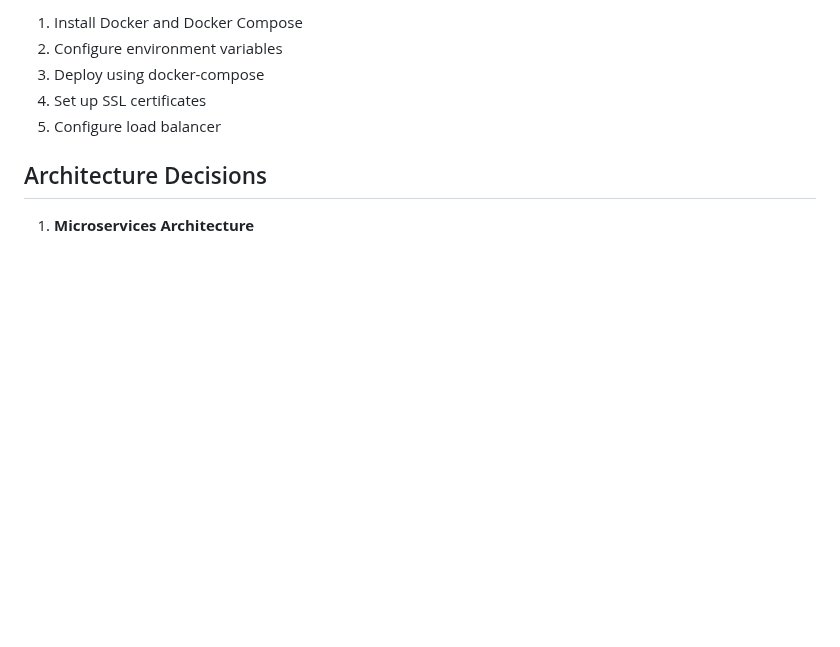
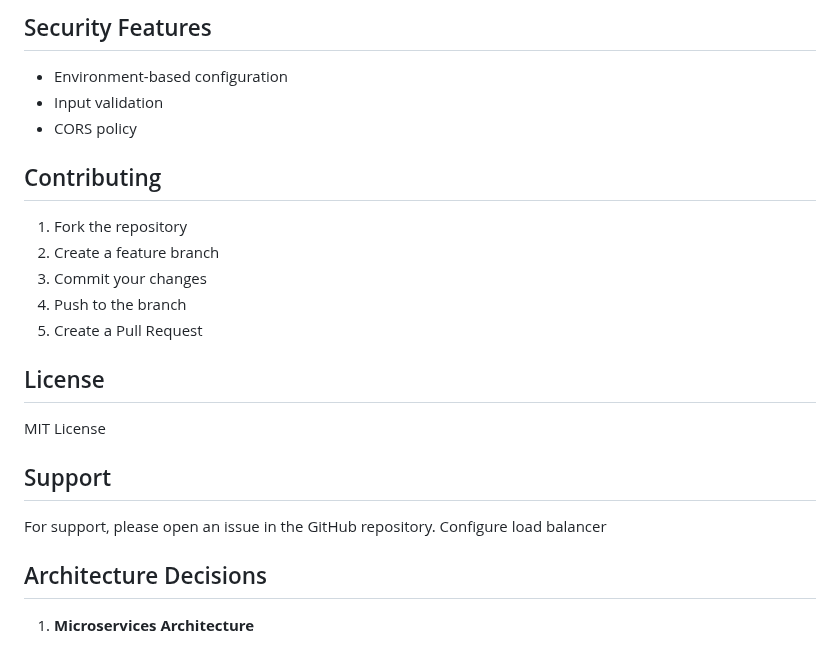
Before and after one commit to AjaYThaKuR-1999/MarkeStac-Task1, a Markdown page: README.md, the part around one of its changes. Rendered like a GitHub page; blank space fills up the shorter version.

```diff
--- a/README.md
+++ b/README.md
@@ -166,9 +122,25 @@ npm test
 
-1. Install Docker and Docker Compose
-2. Configure environment variables
-3. Deploy using docker-compose
-4. Set up SSL certificates
-5. Configure load balancer
+## Security Features
+
+- Environment-based configuration
+- Input validation
+- CORS policy
+
+## Contributing
+
+1. Fork the repository
+2. Create a feature branch
+3. Commit your changes
+4. Push to the branch
+5. Create a Pull Request
+
+## License
+
+MIT License
+
+## Support
+
+For support, please open an issue in the GitHub repository. Configure load balancer
 
 ## Architecture Decisions
 
```
Also changed, not shown: other parts of README.md (+93 -137 lines).
